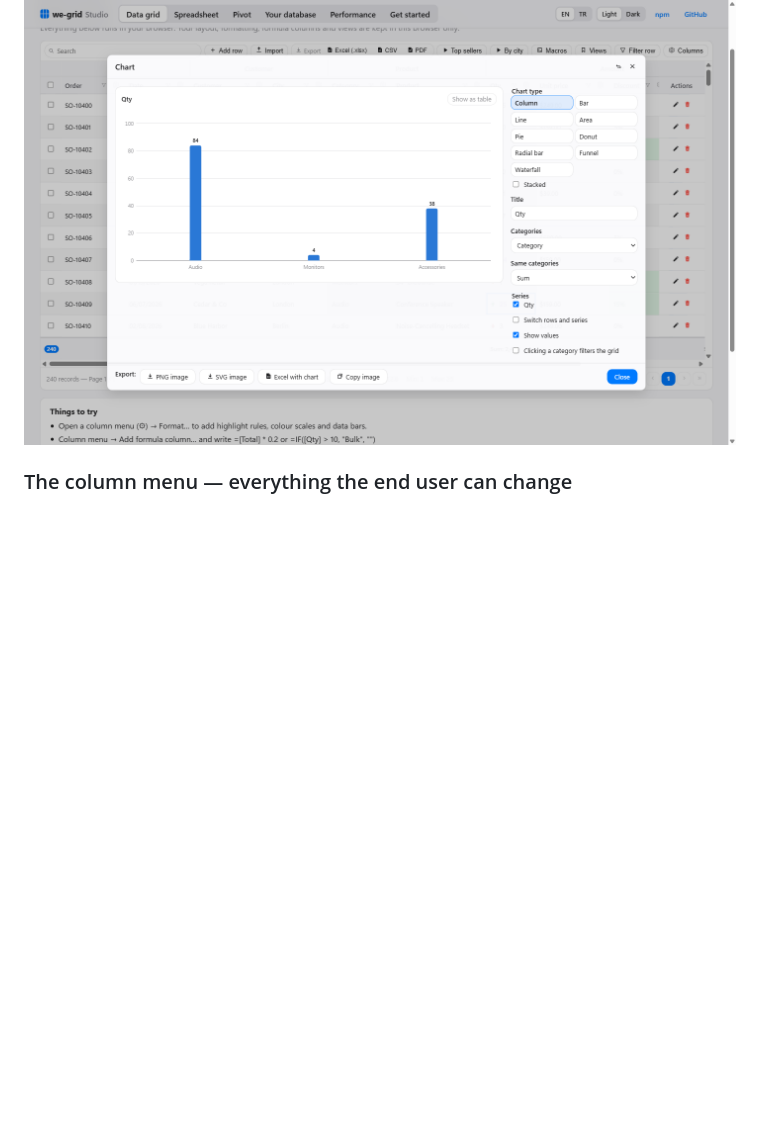
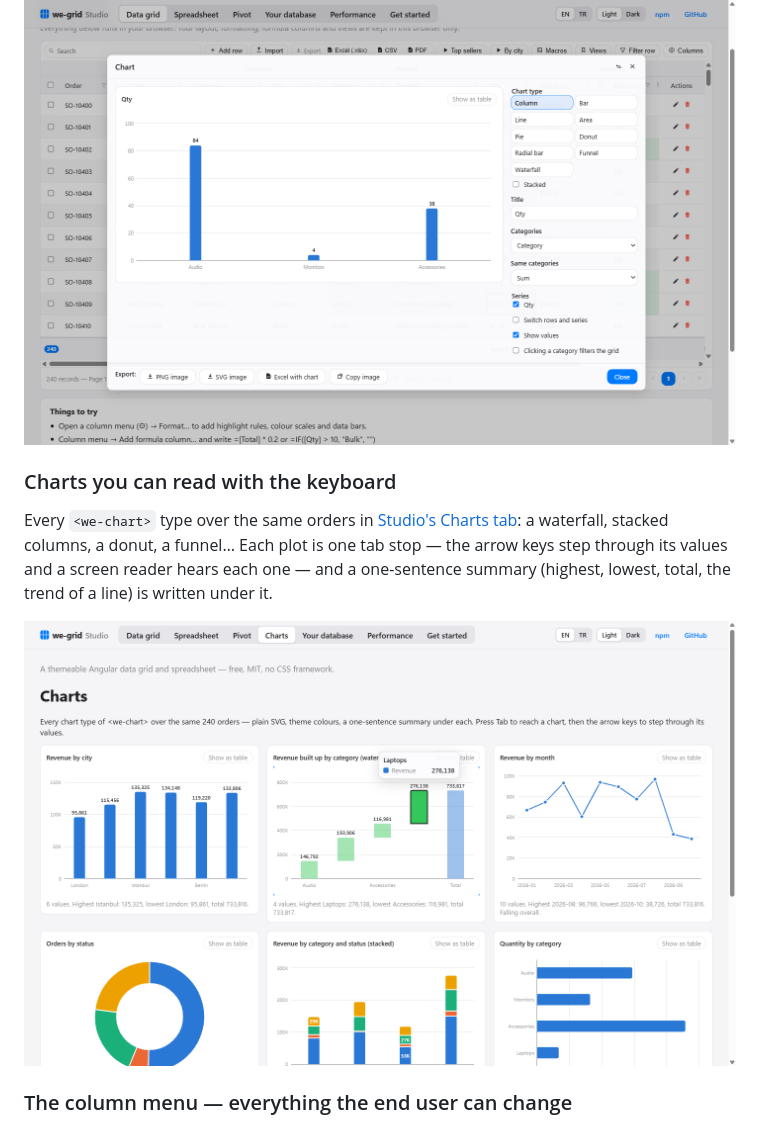
Before and after one commit to emrecirik/we-grid, a Markdown page: README.md, the part around the change. Rendered like a GitHub page; pictures changed too: docs/images/charts.png (added); blank space fills up the shorter version.

```diff
--- a/README.md
+++ b/README.md
@@ -250,6 +250,15 @@ downloads as PNG, SVG or an Excel file with a native, editable Excel chart.
 
 ![The range chart dialog: quantity by category as a column chart, with chart types, categories, series and export buttons](docs/images/range-chart.png)
 
+### Charts you can read with the keyboard
+
+Every `<we-chart>` type over the same orders in [Studio's Charts tab](https://emrecirik.github.io/we-grid/studio/#charts):
+a waterfall, stacked columns, a donut, a funnel… Each plot is one tab stop — the arrow keys step
+through its values and a screen reader hears each one — and a one-sentence summary (highest,
+lowest, total, the trend of a line) is written under it.
+
+![Studio's Charts tab: revenue by city, a revenue waterfall by category with the keyboard on Laptops, revenue by month, orders by status, stacked revenue and quantity by category](docs/images/charts.png)
+
 ### The column menu — everything the end user can change
 
 Right-click any header (or use the ⚙ button) to hide, rename, pin, sort, autofit, set a subtotal
```
Also changed, not shown: README.tr.md (+6 -0 lines), 1 other file.
